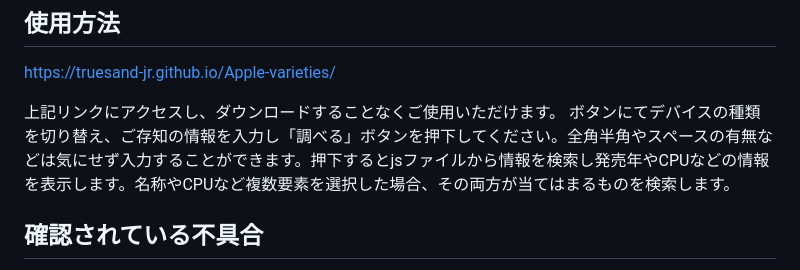
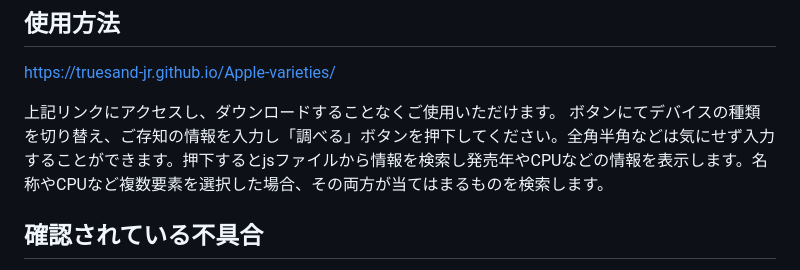
Before and after one commit to syunsuke1004yamaha-stack/Apple-varieties, a Markdown page: README.md, the part around the change. GitHub-like rendering.

```diff
--- a/README.md
+++ b/README.md
@@ -12,7 +12,7 @@
 https://truesand-jr.github.io/Apple-varieties/
 
 上記リンクにアクセスし、ダウンロードすることなくご使用いただけます。
-ボタンにてデバイスの種類を切り替え、ご存知の情報を入力し「調べる」ボタンを押下してください。全角半角やスペースの有無などは気にせず入力することができます。押下するとjsファイルから情報を検索し発売年やCPUなどの情報を表示します。名称やCPUなど複数要素を選択した場合、その両方が当てはまるものを検索します。
+ボタンにてデバイスの種類を切り替え、ご存知の情報を入力し「調べる」ボタンを押下してください。全角半角などは気にせず入力することができます。押下するとjsファイルから情報を検索し発売年やCPUなどの情報を表示します。名称やCPUなど複数要素を選択した場合、その両方が当てはまるものを検索します。
 
 ## 確認されている不具合
 
```
